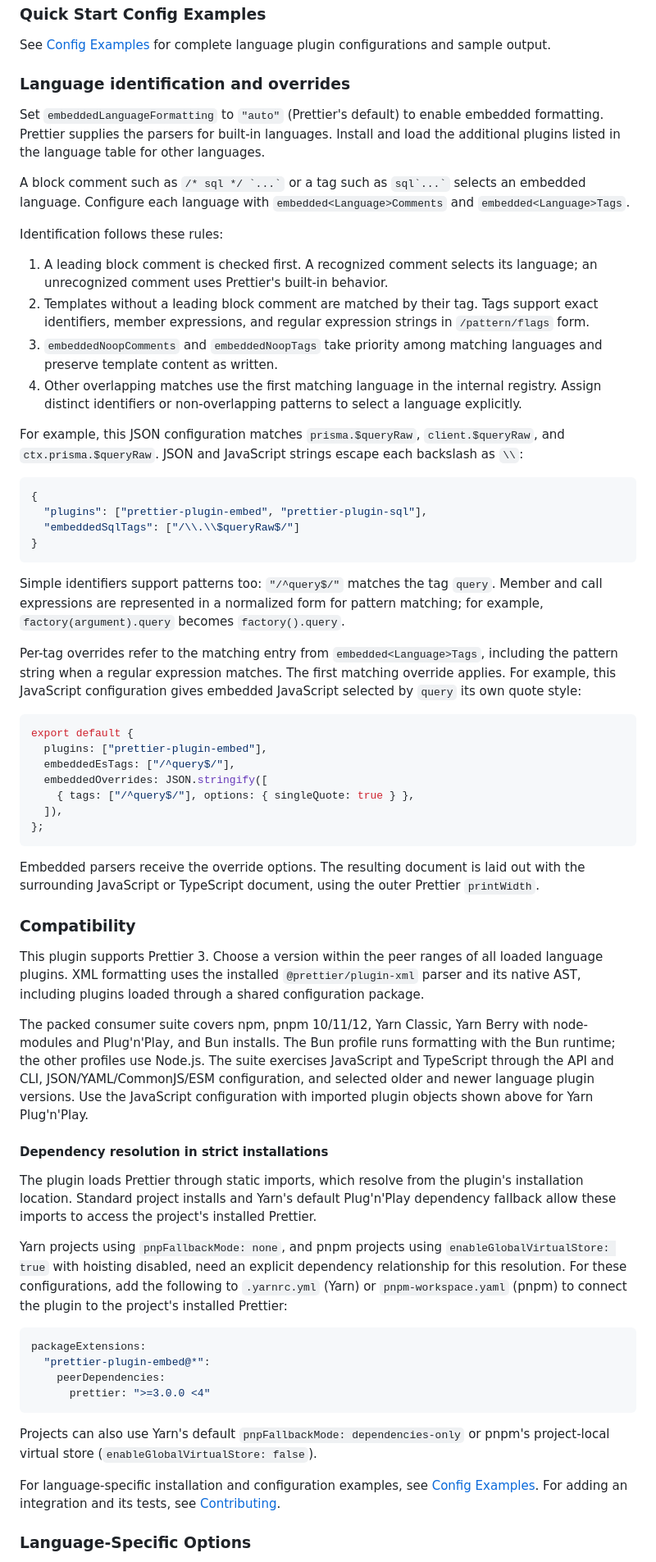
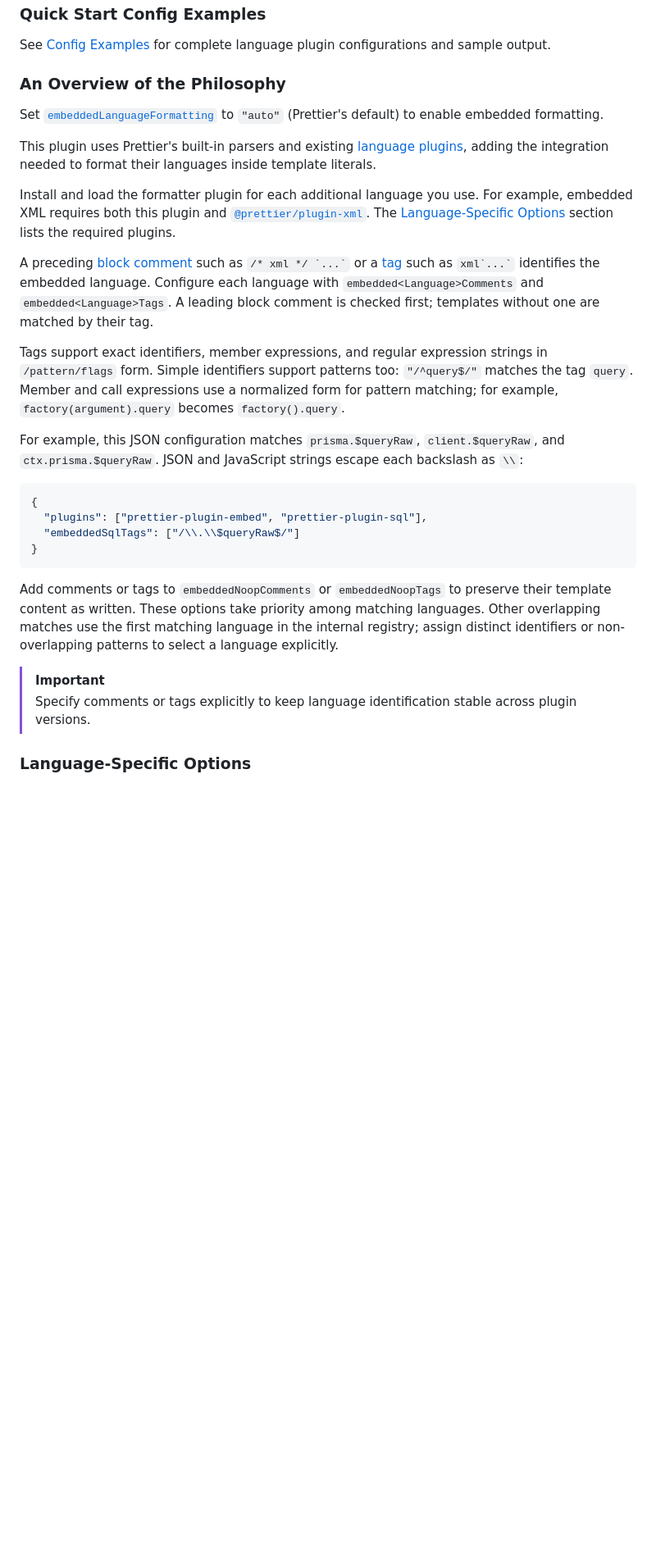
Before and after one commit to Sec-ant/prettier-plugin-embed, a Markdown page: README.md, the part around one of its changes. Shown at 82% size. GitHub-like rendering; blank space fills up the shorter version.

````diff
--- a/README.md
+++ b/README.md
@@ -98,18 +124,17 @@ export default {
 
 See [Config Examples](./ConfigExamples.md) for complete language plugin configurations and sample output.
 
-### Language identification and overrides
+### An Overview of the Philosophy
 
-Set `embeddedLanguageFormatting` to `"auto"` (Prettier's default) to enable embedded formatting. Prettier supplies the parsers for built-in languages. Install and load the additional plugins listed in the language table for other languages.
+Set [`embeddedLanguageFormatting`](https://prettier.io/docs/options#embedded-language-formatting) to `"auto"` (Prettier's default) to enable embedded formatting.
 
-A block comment such as `` /* sql */ `...` `` or a tag such as `` sql`...` `` selects an embedded language. Configure each language with `embedded<Language>Comments` and `embedded<Language>Tags`.
+This plugin uses Prettier's built-in parsers and existing [language plugins](https://prettier.io/docs/plugins#official-plugins), adding the integration needed to format their languages inside template literals.
 
-Identification follows these rules:
+Install and load the formatter plugin for each additional language you use. For example, embedded XML requires both this plugin and [`@prettier/plugin-xml`](https://github.com/prettier/plugin-xml). The [Language-Specific Options](#language-specific-options) section lists the required plugins.
 
-1. A leading block comment is checked first. A recognized comment selects its language; an unrecognized comment uses Prettier's built-in behavior.
-2. Templates without a leading block comment are matched by their tag. Tags support exact identifiers, member expressions, and regular expression strings in `/pattern/flags` form.
-3. `embeddedNoopComments` and `embeddedNoopTags` take priority among matching languages and preserve template content as written.
-4. Other overlapping matches use the first matching language in the internal registry. Assign distinct identifiers or non-overlapping patterns to select a language explicitly.
+A preceding [block comment](https://developer.mozilla.org/en-US/docs/Web/JavaScript/Reference/Lexical_grammar#block_comments) such as `` /* xml */ `...` `` or a [tag](https://developer.mozilla.org/en-US/docs/Web/JavaScript/Reference/Template_literals#tagged_templates) such as `` xml`...` `` identifies the embedded language. Configure each language with `embedded<Language>Comments` and `embedded<Language>Tags`. A leading block comment is checked first; templates without one are matched by their tag.
+
+Tags support exact identifiers, member expressions, and regular expression strings in `/pattern/flags` form. Simple identifiers support patterns too: `"/^query$/"` matches the tag `query`. Member and call expressions use a normalized form for pattern matching; for example, `factory(argument).query` becomes `factory().query`.
 
 For example, this JSON configuration matches `prisma.$queryRaw`, `client.$queryRaw`, and `ctx.prisma.$queryRaw`. JSON and JavaScript strings escape each backslash as `\\`:
 
@@ -120,44 +145,11 @@ For example, this JSON configuration matches `prisma.$queryRaw`, `client.$queryR
 }
 ```
 
-Simple identifiers support patterns too: `"/^query$/"` matches the tag `query`. Member and call expressions are represented in a normalized form for pattern matching; for example, `factory(argument).query` becomes `factory().query`.
+Add comments or tags to `embeddedNoopComments` or `embeddedNoopTags` to preserve their template content as written. These options take priority among matching languages. Other overlapping matches use the first matching language in the internal registry; assign distinct identifiers or non-overlapping patterns to select a language explicitly.
 
-Per-tag overrides refer to the matching entry from `embedded<Language>Tags`, including the pattern string when a regular expression matches. The first matching override applies. For example, this JavaScript configuration gives embedded JavaScript selected by `query` its own quote style:
-
-```js
-export default {
-  plugins: ["prettier-plugin-embed"],
-  embeddedEsTags: ["/^query$/"],
-  embeddedOverrides: JSON.stringify([
-    { tags: ["/^query$/"], options: { singleQuote: true } },
-  ]),
-};
-```
-
-Embedded parsers receive the override options. The resulting document is laid out with the surrounding JavaScript or TypeScript document, using the outer Prettier `printWidth`.
-
-### Compatibility
-
-This plugin supports Prettier 3. Choose a version within the peer ranges of all loaded language plugins. XML formatting uses the installed `@prettier/plugin-xml` parser and its native AST, including plugins loaded through a shared configuration package.
-
-The packed consumer suite covers npm, pnpm 10/11/12, Yarn Classic, Yarn Berry with node-modules and Plug'n'Play, and Bun installs. The Bun profile runs formatting with the Bun runtime; the other profiles use Node.js. The suite exercises JavaScript and TypeScript through the API and CLI, JSON/YAML/CommonJS/ESM configuration, and selected older and newer language plugin versions. Use the JavaScript configuration with imported plugin objects shown above for Yarn Plug'n'Play.
-
-#### Dependency resolution in strict installations
-
-The plugin loads Prettier through static imports, which resolve from the plugin's installation location. Standard project installs and Yarn's default Plug'n'Play dependency fallback allow these imports to access the project's installed Prettier.
-
-Yarn projects using `pnpFallbackMode: none`, and pnpm projects using `enableGlobalVirtualStore: true` with hoisting disabled, need an explicit dependency relationship for this resolution. For these configurations, add the following to `.yarnrc.yml` (Yarn) or `pnpm-workspace.yaml` (pnpm) to connect the plugin to the project's installed Prettier:
-
-```yaml
-packageExtensions:
-  "prettier-plugin-embed@*":
-    peerDependencies:
-      prettier: ">=3.0.0 <4"
-```
-
-Projects can also use Yarn's default `pnpFallbackMode: dependencies-only` or pnpm's project-local virtual store (`enableGlobalVirtualStore: false`).
-
-For language-specific installation and configuration examples, see [Config Examples](./ConfigExamples.md). For adding an integration and its tests, see [Contributing](./CONTRIBUTING.md).
+> [!IMPORTANT]
+>
+> Specify comments or tags explicitly to keep language identification stable across plugin versions.
 
 ### Language-Specific Options
 
````
Also changed, not shown: other parts of README.md (+69 -31 lines).
